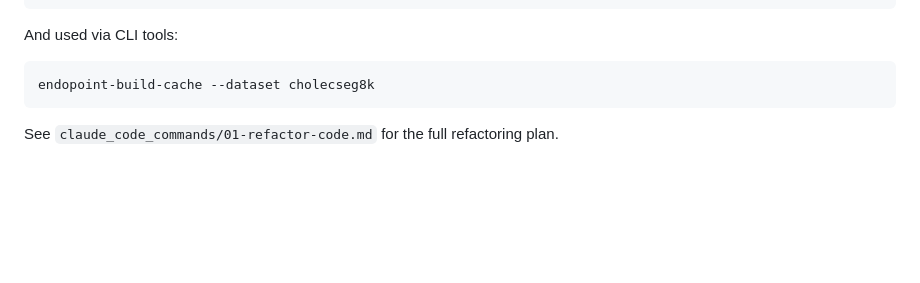
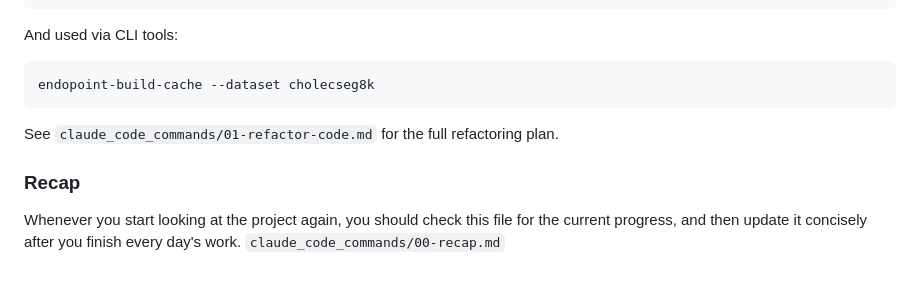
Before and after one commit to fallcat/llm_cholec_organ, a Markdown page: CLAUDE.md, the part around the change. Rendered like a GitHub page; blank space fills up the shorter version.

Commit message:
Add claude commands

````diff
--- a/CLAUDE.md
+++ b/CLAUDE.md
@@ -135,3 +135,7 @@ endopoint-build-cache --dataset cholecseg8k
 ```
 
 See `claude_code_commands/01-refactor-code.md` for the full refactoring plan.
+
+### Recap
+Whenever you start looking at the project again, you should check this file for the current progress, and then update it concisely after you finish every day's work.
+`claude_code_commands/00-recap.md`
````
Also changed, not shown: claude_code_commands/00-recap.md (added, +11 -0 lines).
